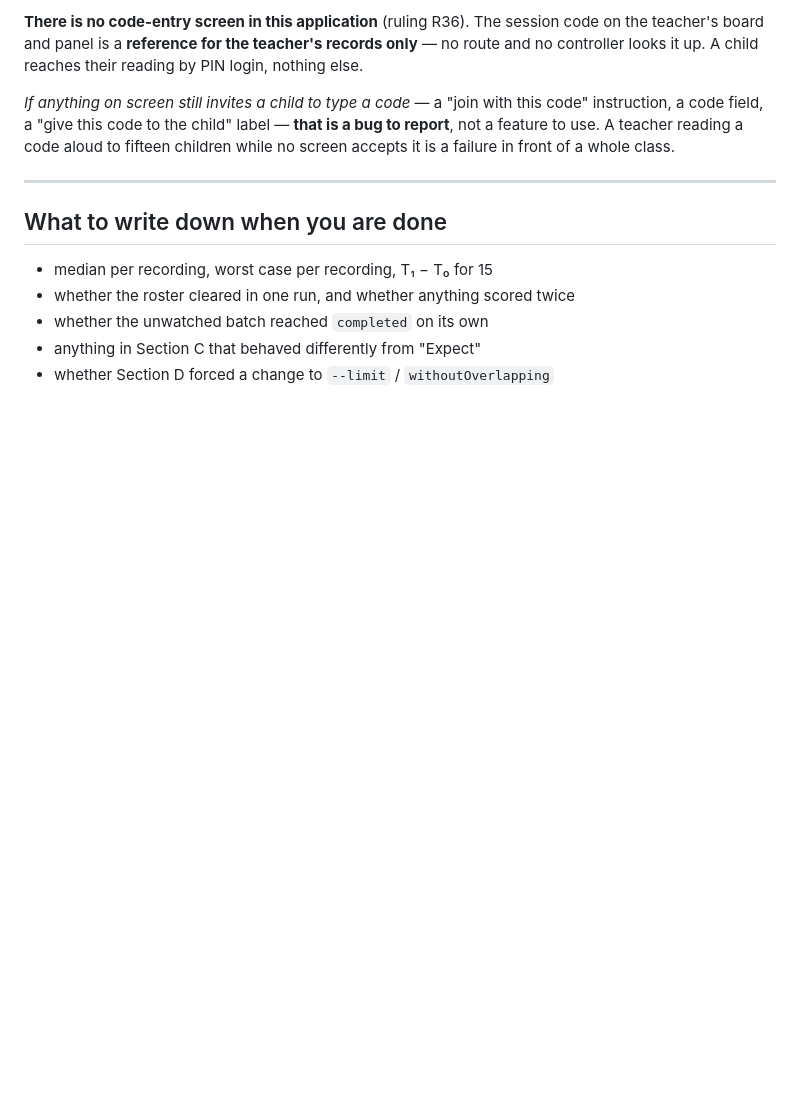
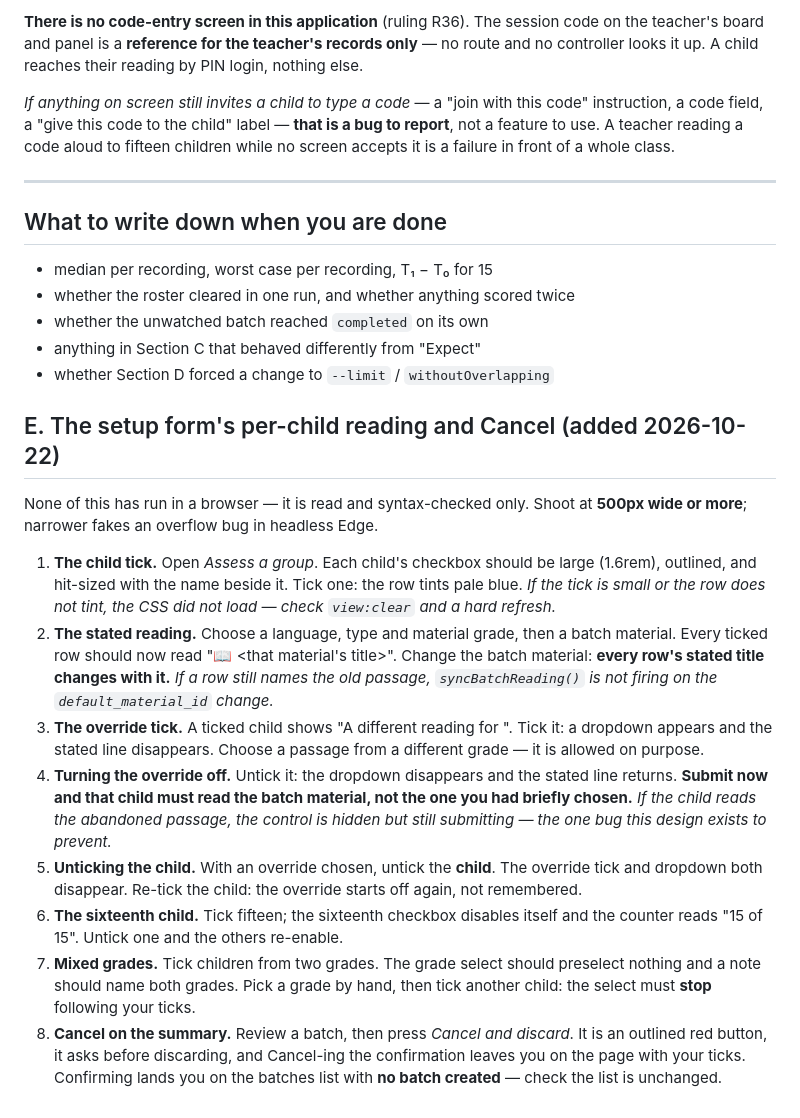
Before and after one commit to clyd-dev/BIGKAS-AI, a Markdown page: docs/2026-10-22-batch-assessment-manual-checks.md, the part around the change. Drawn GitHub-style; blank space fills up the shorter version.

Commit message:
docs(batch): browser checks for the per-child reading tick and Cancel
Co-Authored-By: Claude Opus 5 <noreply@anthropic.com>

```diff
--- a/docs/2026-10-22-batch-assessment-manual-checks.md
+++ b/docs/2026-10-22-batch-assessment-manual-checks.md
@@ -278,3 +278,38 @@ whole class.
 - whether the unwatched batch reached `completed` on its own
 - anything in Section C that behaved differently from "Expect"
 - whether Section D forced a change to `--limit` / `withoutOverlapping`
+
+## E. The setup form's per-child reading and Cancel (added 2026-10-22)
+
+None of this has run in a browser — it is read and syntax-checked only. Shoot
+at **500px wide or more**; narrower fakes an overflow bug in headless Edge.
+
+1. **The child tick.** Open *Assess a group*. Each child's checkbox should be
+   large (1.6rem), outlined, and hit-sized with the name beside it. Tick one:
+   the row tints pale blue. *If the tick is small or the row does not tint, the
+   CSS did not load — check `view:clear` and a hard refresh.*
+2. **The stated reading.** Choose a language, type and material grade, then a
+   batch material. Every ticked row should now read "📖 <that material's
+   title>". Change the batch material: **every row's stated title changes with
+   it.** *If a row still names the old passage, `syncBatchReading()` is not
+   firing on the `default_material_id` change.*
+3. **The override tick.** A ticked child shows "A different reading for
+   <name>". Tick it: a dropdown appears and the stated line disappears. Choose a
+   passage from a different grade — it is allowed on purpose.
+4. **Turning the override off.** Untick it: the dropdown disappears and the
+   stated line returns. **Submit now and that child must read the batch
+   material, not the one you had briefly chosen.** *If the child reads the
+   abandoned passage, the control is hidden but still submitting — the one bug
+   this design exists to prevent.*
+5. **Unticking the child.** With an override chosen, untick the **child**. The
+   override tick and dropdown both disappear. Re-tick the child: the override
+   starts off again, not remembered.
+6. **The sixteenth child.** Tick fifteen; the sixteenth checkbox disables
+   itself and the counter reads "15 of 15". Untick one and the others re-enable.
+7. **Mixed grades.** Tick children from two grades. The grade select should
+   preselect nothing and a note should name both grades. Pick a grade by hand,
+   then tick another child: the select must **stop** following your ticks.
+8. **Cancel on the summary.** Review a batch, then press *Cancel and discard*.
+   It is an outlined red button, it asks before discarding, and Cancel-ing the
+   confirmation leaves you on the page with your ticks. Confirming lands you on
+   the batches list with **no batch created** — check the list is unchanged.
```
